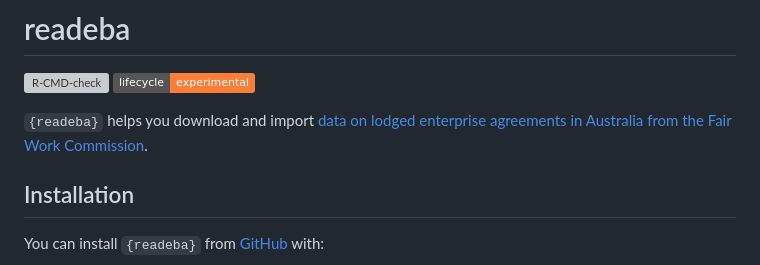
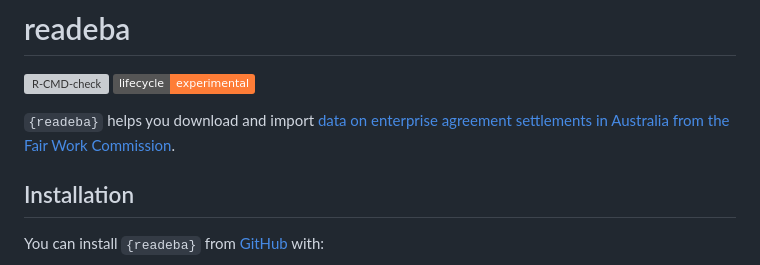
Before and after one commit to MattCowgill/readeba, a Markdown page: README.md, the part around the change. Drawn GitHub-style; badges without logos; grey boxes are pictures that could not be loaded.

Commit message:
refreshing data

```diff
--- a/README.md
+++ b/README.md
@@ -10,7 +10,8 @@
 experimental](https://img.shields.io/badge/lifecycle-experimental-orange.svg)](https://lifecycle.r-lib.org/articles/stages.html#experimental)
 <!-- badges: end -->
 
-`{readeba}` helps you download and import [data on lodged enterprise agreements in Australia from the Fair Work
+`{readeba}` helps you download and import [data on enterprise agreement
+settlements in Australia from the Fair Work
 Commission](https://www.fwc.gov.au/agreements-awards/enterprise-agreements/about-enterprise-agreements/statistical-reports-enterprise?idU=1).
 
 ## Installation
```
